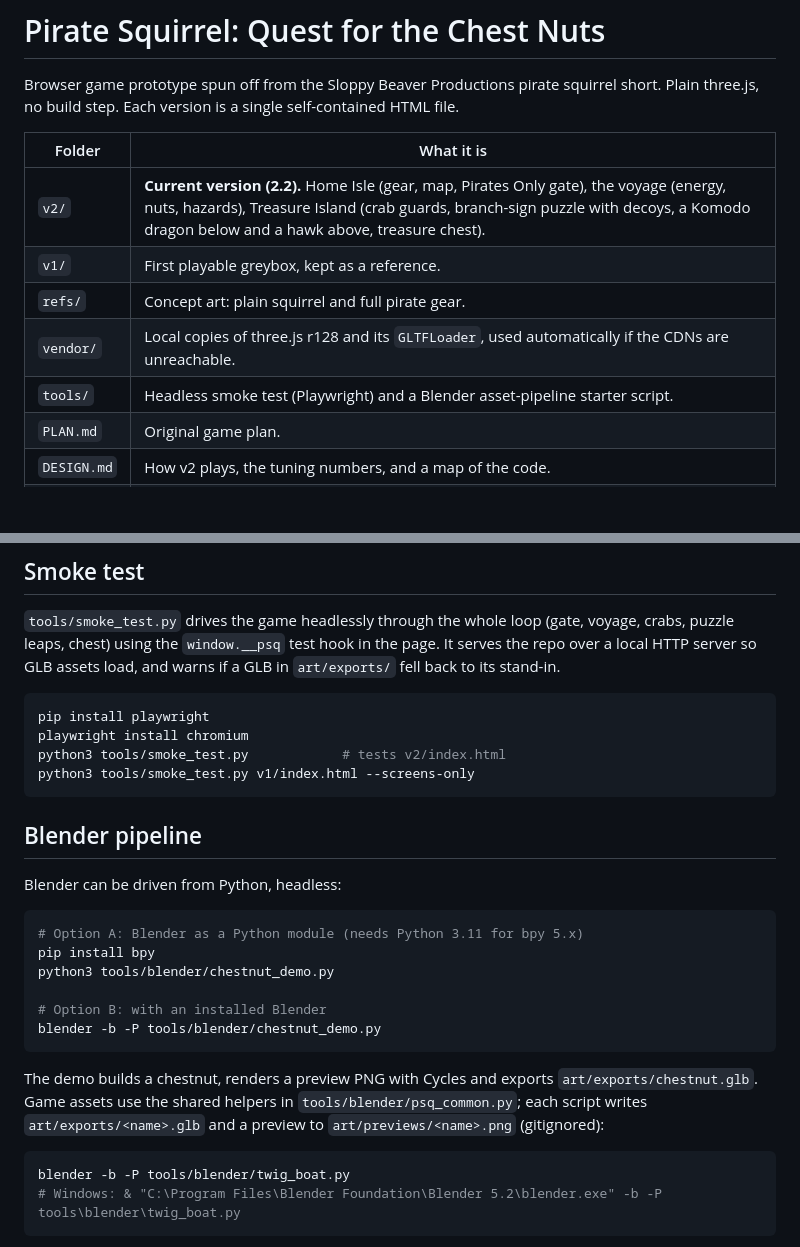
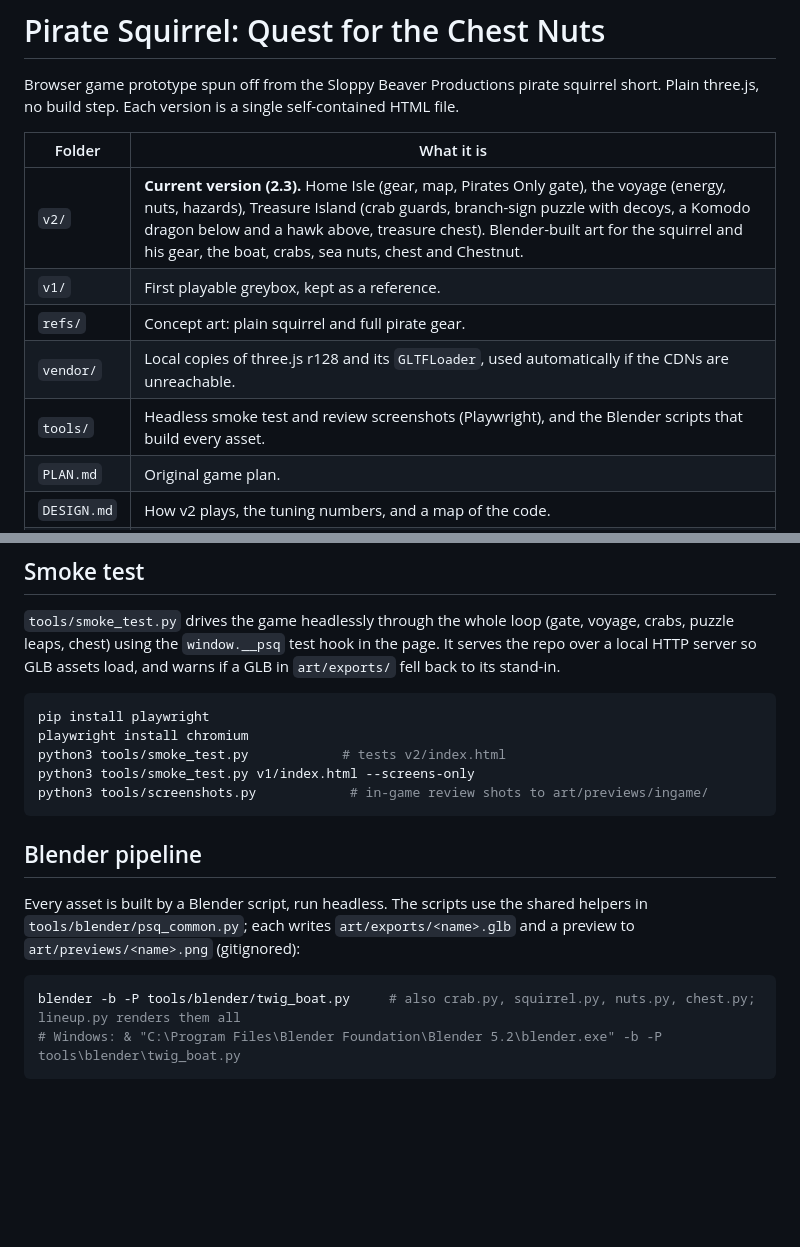
Before and after one commit to jimlbeaver/pirate-squirrel, a Markdown page: README.md, 2 parts joined by grey strips. GitHub-like rendering; blank space fills up the shorter version.

````diff
--- a/README.md
+++ b/README.md
@@ -4,11 +4,11 @@ Browser game prototype spun off from the Sloppy Beaver Productions pirate squirr
 
 | Folder | What it is |
 |---|---|
-| `v2/` | **Current version (2.2).** Home Isle (gear, map, Pirates Only gate), the voyage (energy, nuts, hazards), Treasure Island (crab guards, branch-sign puzzle with decoys, a Komodo dragon below and a hawk above, treasure chest). |
+| `v2/` | **Current version (2.3).** Home Isle (gear, map, Pirates Only gate), the voyage (energy, nuts, hazards), Treasure Island (crab guards, branch-sign puzzle with decoys, a Komodo dragon below and a hawk above, treasure chest). Blender-built art for the squirrel and his gear, the boat, crabs, sea nuts, chest and Chestnut. |
 | `v1/` | First playable greybox, kept as a reference. |
 | `refs/` | Concept art: plain squirrel and full pirate gear. |
 | `vendor/` | Local copies of three.js r128 and its `GLTFLoader`, used automatically if the CDNs are unreachable. |
-| `tools/` | Headless smoke test (Playwright) and a Blender asset-pipeline starter script. |
+| `tools/` | Headless smoke test and review screenshots (Playwright), and the Blender scripts that build every asset. |
 | `PLAN.md` | Original game plan. |
 | `DESIGN.md` | How v2 plays, the tuning numbers, and a map of the code. |
 | `CLAUDE.md` | Project notes for Claude Code if you continue there. |
@@ -68,25 +68,15 @@ pip install playwright
 playwright install chromium
 python3 tools/smoke_test.py            # tests v2/index.html
 python3 tools/smoke_test.py v1/index.html --screens-only
+python3 tools/screenshots.py            # in-game review shots to art/previews/ingame/
 ```
 
 ## Blender pipeline
 
-Blender can be driven from Python, headless:
+Every asset is built by a Blender script, run headless. The scripts use the shared helpers in `tools/blender/psq_common.py`; each writes `art/exports/<name>.glb` and a preview to `art/previews/<name>.png` (gitignored):
 
 ```bash
-# Option A: Blender as a Python module (needs Python 3.11 for bpy 5.x)
-pip install bpy
-python3 tools/blender/chestnut_demo.py
-
-# Option B: with an installed Blender
-blender -b -P tools/blender/chestnut_demo.py
-```
-
-The demo builds a chestnut, renders a preview PNG with Cycles and exports `art/exports/chestnut.glb`. Game assets use the shared helpers in `tools/blender/psq_common.py`; each script writes `art/exports/<name>.glb` and a preview to `art/previews/<name>.png` (gitignored):
-
-```bash
-blender -b -P tools/blender/twig_boat.py
+blender -b -P tools/blender/twig_boat.py     # also crab.py, squirrel.py, nuts.py, chest.py; lineup.py renders them all
 # Windows: & "C:\Program Files\Blender Foundation\Blender 5.2\blender.exe" -b -P tools\blender\twig_boat.py
 ```
 
````
Also changed, not shown: ASSETS.md (+29 -30 lines), DESIGN.md (+14 -11 lines).
